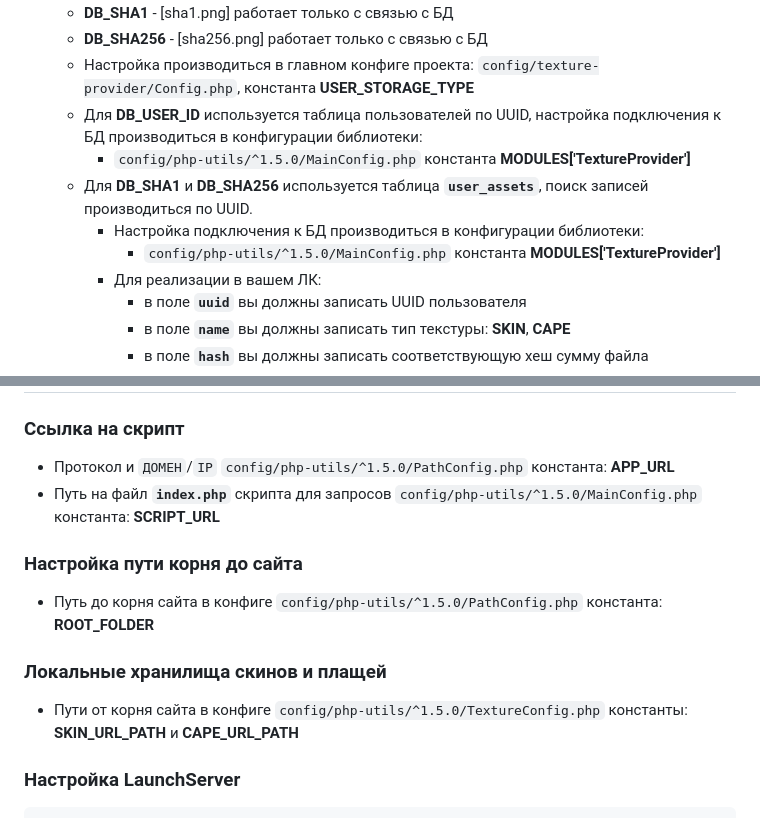
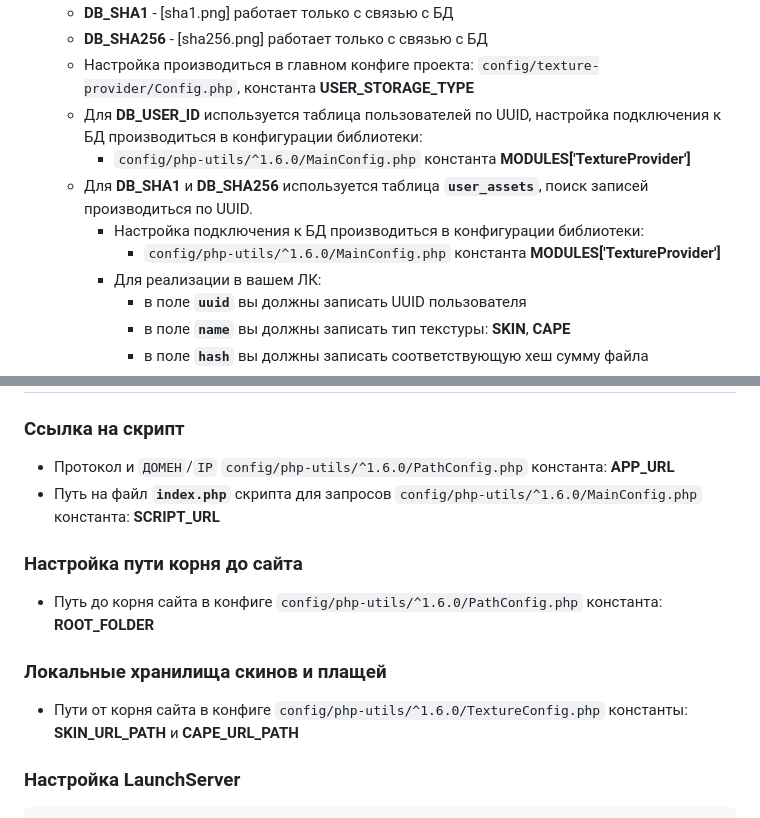
Before and after one commit to microwin7/GravitLauncher-TextureProvider, a Markdown page: README.md, 2 parts joined by grey strips. Rendered like a GitHub page.

````diff
--- a/README.md
+++ b/README.md
@@ -92,10 +92,10 @@
     - **DB_SHA256** - [sha256.png] работает только с связью с БД
     - Настройка производиться в главном конфиге проекта: `config/texture-provider/Config.php`, константа **USER_STORAGE_TYPE**
     - Для **DB_USER_ID** используется таблица пользователей по UUID, настройка подключения к БД производиться в конфигурации библиотеки:
-      - `config/php-utils/^1.5.0/MainConfig.php` константа **MODULES['TextureProvider']**
+      - `config/php-utils/^1.6.0/MainConfig.php` константа **MODULES['TextureProvider']**
     - Для **DB_SHA1** и **DB_SHA256** используется таблица **`user_assets`**, поиск записей производиться по UUID.
       - Настройка подключения к БД производиться в конфигурации библиотеки:
-        - `config/php-utils/^1.5.0/MainConfig.php` константа **MODULES['TextureProvider']**
+        - `config/php-utils/^1.6.0/MainConfig.php` константа **MODULES['TextureProvider']**
       - Для реализации в вашем ЛК:
         - в поле **`uuid`** вы должны записать UUID пользователя
         - в поле **`name`** вы должны записать тип текстуры: **SKIN**, **CAPE**
@@ -135,12 +135,12 @@
 
 # Настройка
 ### Ссылка на скрипт
-- Протокол и `ДОМЕН`/`IP` `config/php-utils/^1.5.0/PathConfig.php` константа: **APP_URL**
-- Путь на файл **`index.php`** скрипта для запросов `config/php-utils/^1.5.0/MainConfig.php` константа: **SCRIPT_URL**
+- Протокол и `ДОМЕН`/`IP` `config/php-utils/^1.6.0/PathConfig.php` константа: **APP_URL**
+- Путь на файл **`index.php`** скрипта для запросов `config/php-utils/^1.6.0/MainConfig.php` константа: **SCRIPT_URL**
 ### Настройка пути корня до сайта
-- Путь до корня сайта в конфиге `config/php-utils/^1.5.0/PathConfig.php` константа: **ROOT_FOLDER**
+- Путь до корня сайта в конфиге `config/php-utils/^1.6.0/PathConfig.php` константа: **ROOT_FOLDER**
 ### Локальные хранилища скинов и плащей
-- Пути от корня сайта в конфиге `config/php-utils/^1.5.0/TextureConfig.php` константы: **SKIN_URL_PATH** и **CAPE_URL_PATH**
+- Пути от корня сайта в конфиге `config/php-utils/^1.6.0/TextureConfig.php` константы: **SKIN_URL_PATH** и **CAPE_URL_PATH**
 ### Настройка LaunchServer
 ```json
       "textureProvider": {
````
